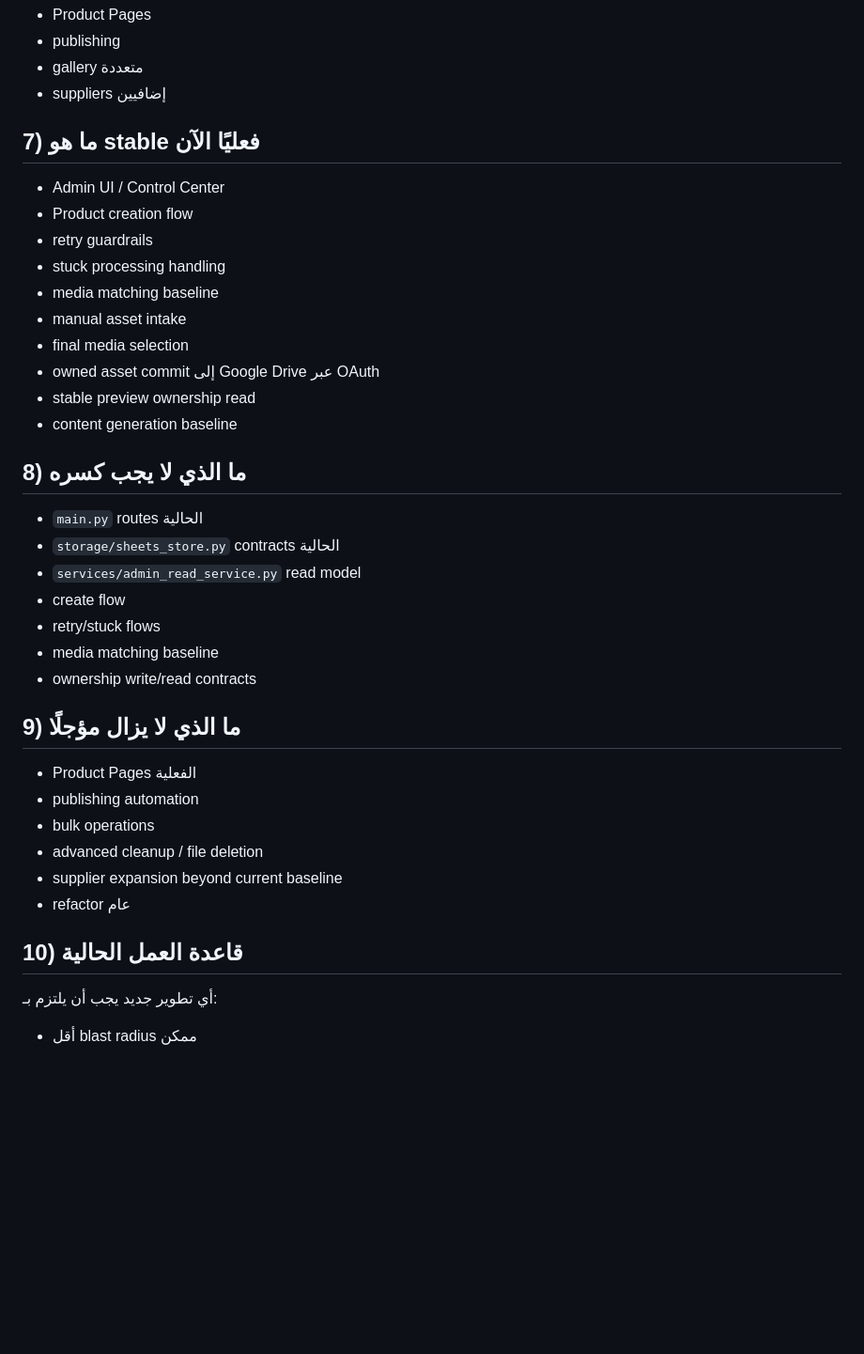
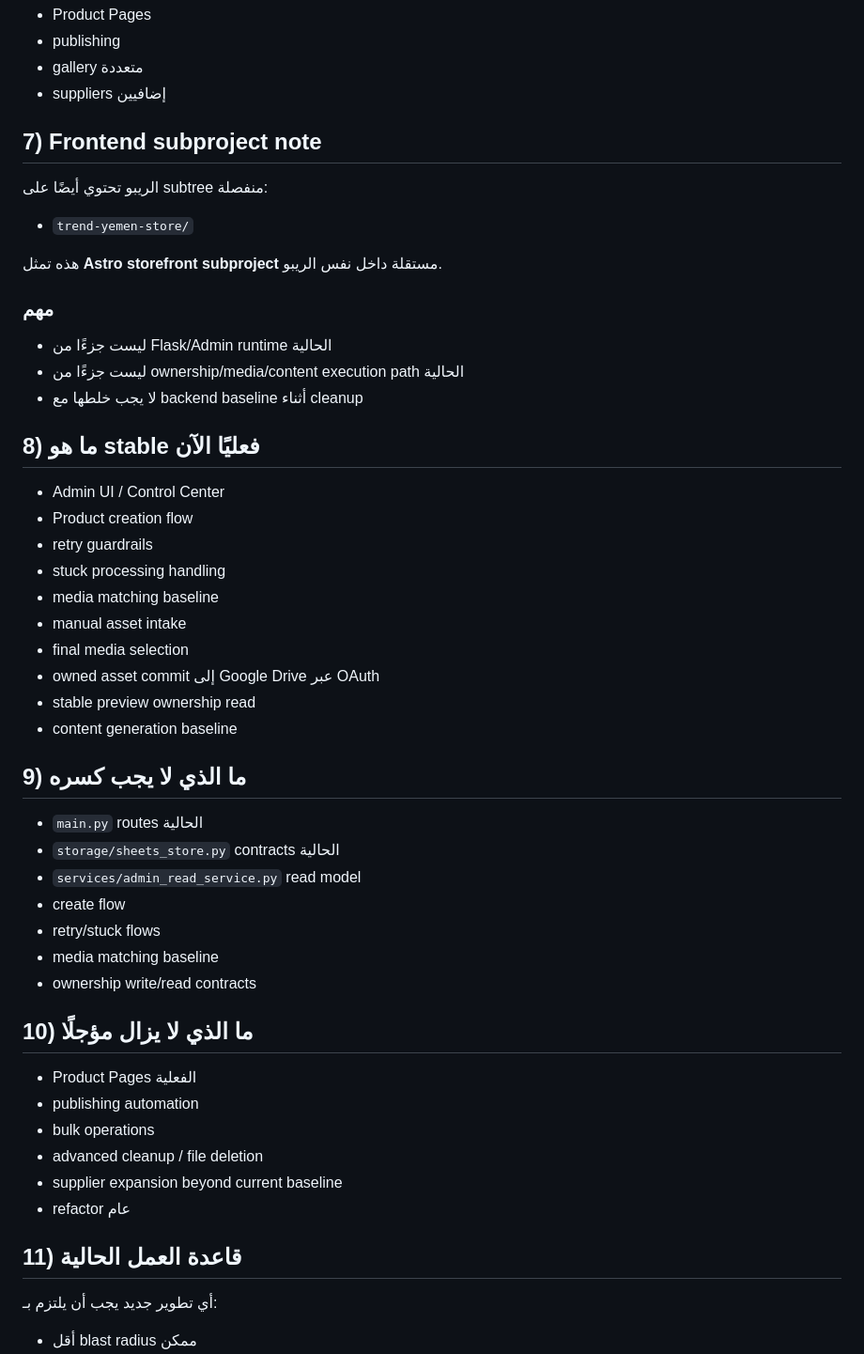
Before and after one commit to matjartrendyemen/trend_yemen, a Markdown page: README.md, the part around the change. Shown at 94% size. Rendered like a GitHub page; blank space fills up the shorter version.

Commit message:
Clarify separate frontend subproject in README

```diff
--- a/README.md
+++ b/README.md
@@ -147,7 +147,18 @@
 - gallery متعددة
 - suppliers إضافيين
 
-## 7) ما هو stable فعليًا الآن
+## 7) Frontend subproject note
+الريبو تحتوي أيضًا على subtree منفصلة:
+- `trend-yemen-store/`
+
+هذه تمثل **Astro storefront subproject** مستقلة داخل نفس الريبو.
+
+### مهم
+- ليست جزءًا من Flask/Admin runtime الحالية
+- ليست جزءًا من ownership/media/content execution path الحالية
+- لا يجب خلطها مع backend baseline أثناء cleanup
+
+## 8) ما هو stable فعليًا الآن
 - Admin UI / Control Center
 - Product creation flow
 - retry guardrails
@@ -159,7 +170,7 @@
 - stable preview ownership read
 - content generation baseline
 
-## 8) ما الذي لا يجب كسره
+## 9) ما الذي لا يجب كسره
 - `main.py` routes الحالية
 - `storage/sheets_store.py` contracts الحالية
 - `services/admin_read_service.py` read model
@@ -168,7 +179,7 @@
 - media matching baseline
 - ownership write/read contracts
 
-## 9) ما الذي لا يزال مؤجلًا
+## 10) ما الذي لا يزال مؤجلًا
 - Product Pages الفعلية
 - publishing automation
 - bulk operations
@@ -176,7 +187,7 @@
 - supplier expansion beyond current baseline
 - refactor عام
 
-## 10) قاعدة العمل الحالية
+## 11) قاعدة العمل الحالية
 أي تطوير جديد يجب أن يلتزم بـ:
 - أقل blast radius ممكن
 - patches صغيرة ومحسوبة
```
